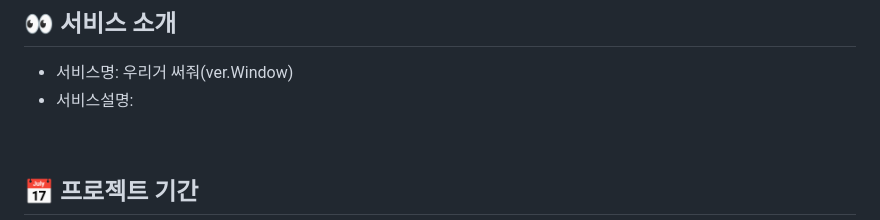
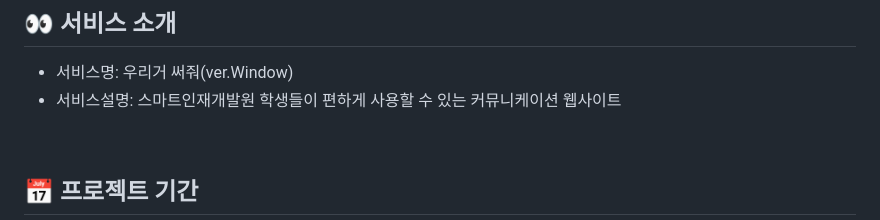
Before and after one commit to 2021-SMHRD-KDT-AI-17/sh, a Markdown page: README.md, the part around the change. GitHub-like rendering.

```diff
--- a/README.md
+++ b/README.md
@@ -4,7 +4,7 @@
 
 ## 👀 서비스 소개
 * 서비스명: 우리거 써줘(ver.Window)
-* 서비스설명:
+* 서비스설명: 스마트인재개발원 학생들이 편하게 사용할 수 있는 커뮤니케이션 웹사이트
 <br>
 
 ## 📅 프로젝트 기간
```
